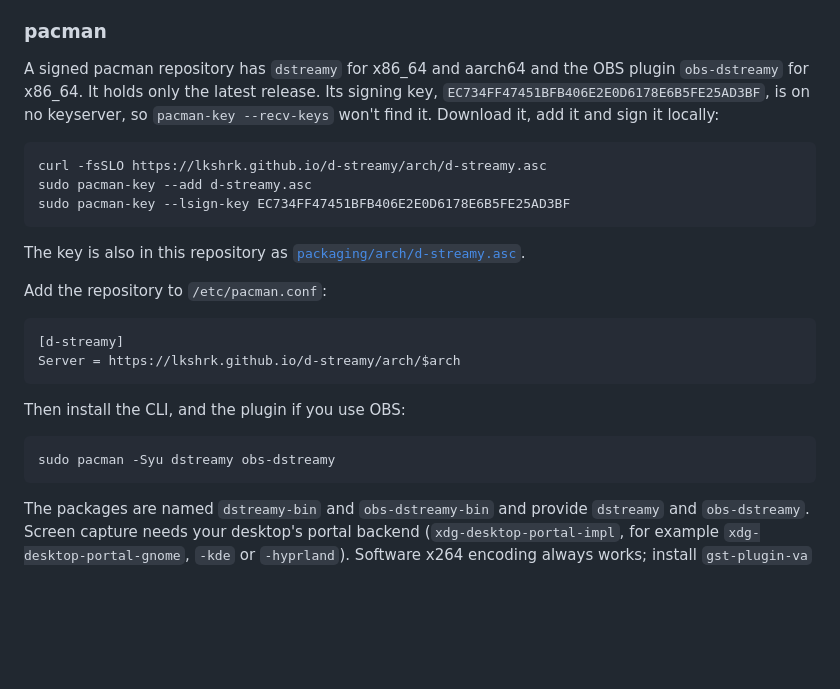
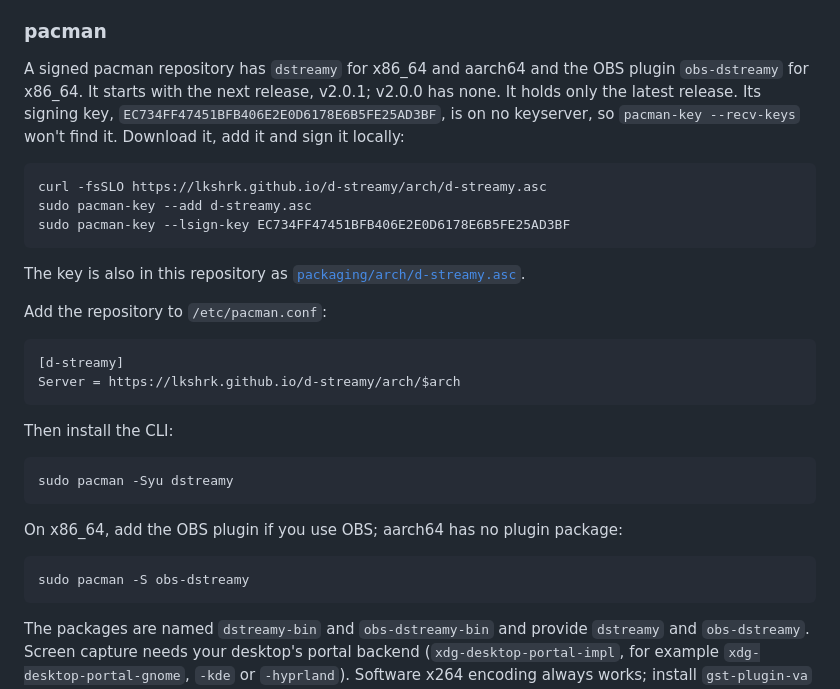
Before and after one commit to lkshrk/d-streamy, a Markdown page: README.md, the part around the change. GitHub-like rendering; blank space fills up the shorter version.

````diff
--- a/README.md
+++ b/README.md
@@ -40,7 +40,7 @@ On macOS, Homebrew installs the CLI and the app from the `lkshrk/tap` tap: `brew
 
 ### pacman
 
-A signed pacman repository has `dstreamy` for x86_64 and aarch64 and the OBS plugin `obs-dstreamy` for x86_64. It holds only the latest release. Its signing key, `EC734FF47451BFB406E2E0D6178E6B5FE25AD3BF`, is on no keyserver, so `pacman-key --recv-keys` won't find it. Download it, add it and sign it locally:
+A signed pacman repository has `dstreamy` for x86_64 and aarch64 and the OBS plugin `obs-dstreamy` for x86_64. It starts with the next release, v2.0.1; v2.0.0 has none. It holds only the latest release. Its signing key, `EC734FF47451BFB406E2E0D6178E6B5FE25AD3BF`, is on no keyserver, so `pacman-key --recv-keys` won't find it. Download it, add it and sign it locally:
 
 ```bash
 curl -fsSLO https://lkshrk.github.io/d-streamy/arch/d-streamy.asc
@@ -57,10 +57,16 @@ Add the repository to `/etc/pacman.conf`:
 Server = https://lkshrk.github.io/d-streamy/arch/$arch
 ```
 
-Then install the CLI, and the plugin if you use OBS:
+Then install the CLI:
 
 ```bash
-sudo pacman -Syu dstreamy obs-dstreamy
+sudo pacman -Syu dstreamy
+```
+
+On x86_64, add the OBS plugin if you use OBS; aarch64 has no plugin package:
+
+```bash
+sudo pacman -S obs-dstreamy
 ```
 
 The packages are named `dstreamy-bin` and `obs-dstreamy-bin` and provide `dstreamy` and `obs-dstreamy`. Screen capture needs your desktop's portal backend (`xdg-desktop-portal-impl`, for example `xdg-desktop-portal-gnome`, `-kde` or `-hyprland`). Software x264 encoding always works; install `gst-plugin-va` for VA-API hardware encoding. NVIDIA's encoder comes with `gst-plugins-bad-libs`. The plugin goes into `/usr/lib/obs-plugins/`; run `dstreamy service install` once for the service it talks to.
````
Also changed, not shown: docs/components/build-test-release.md (+18 -8 lines).
